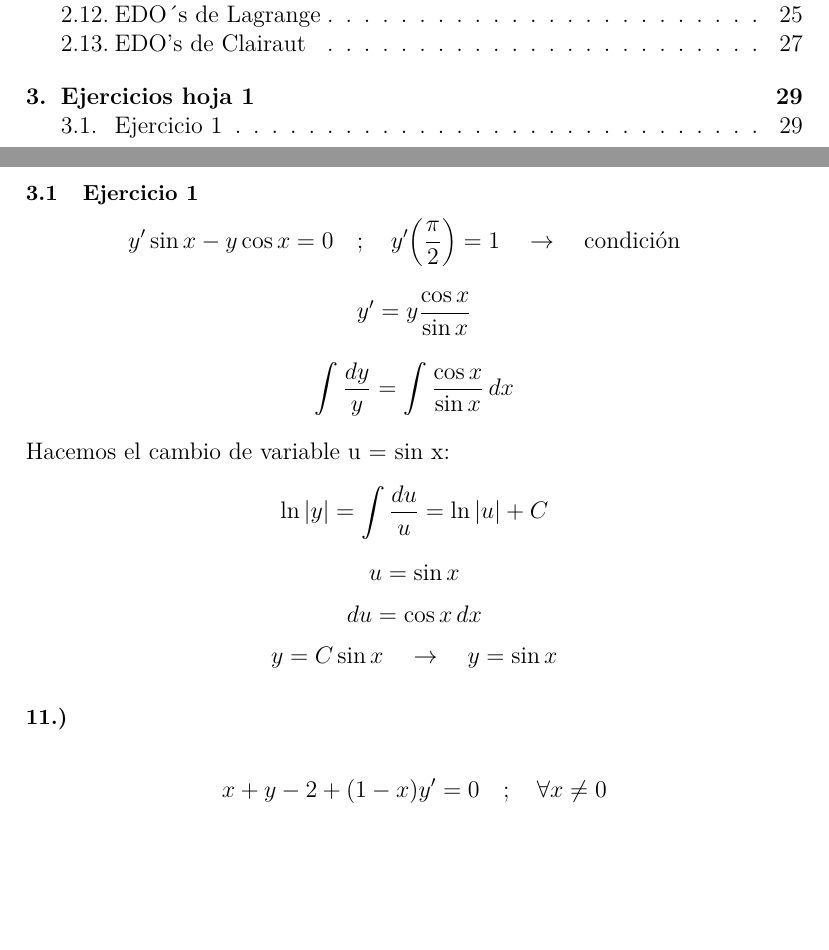
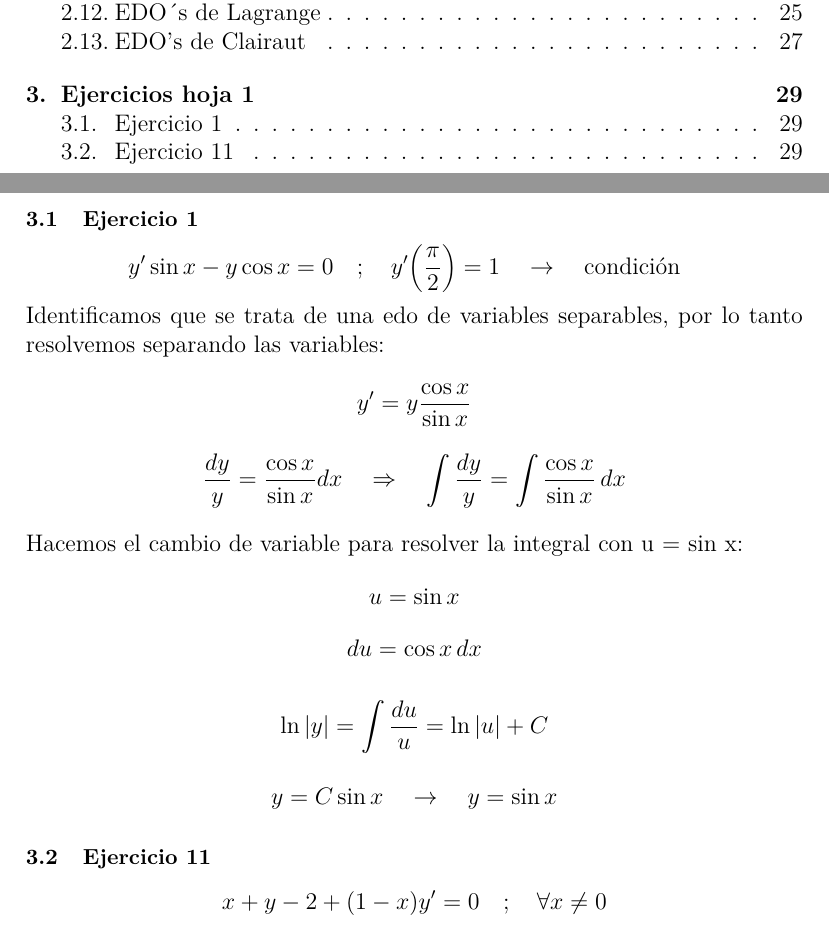
Before and after one commit to luis-lop-nas/Apuntes-Variable-Compleja, a LaTeX document (Apuntes/Ecuaciones Diferenciales/main.tex): two parts of pages 2 and 29 of 35, joined at a grey line, cut so that both start at the same text, the shorter picture padded with empty space. Compiled offline with pdfLaTeX.

Commit message:
mas ajustes

```diff
--- a/Apuntes/Ecuaciones Diferenciales/main.tex
+++ b/Apuntes/Ecuaciones Diferenciales/main.tex
@@ -1538,32 +1538,39 @@ y' \sin x - y \cos x &= 0
 y'\!\left( \frac{\pi}{2} \right) = 1 \quad \rightarrow \quad \text{condición}
 \end{aligned}
 \]
+Identificamos que se trata de una edo de variables separables, por lo tanto resolvemos
+separando las variables:
 
 \[
 y' = y \frac{\cos x}{\sin x}
 \]
 
 \[
+\frac{dy}{y} = \frac{\cos x}{\sin x}dx
+\quad \Rightarrow \quad
 \int \frac{dy}{y} = \int \frac{\cos x}{\sin x}\, dx
 \]
 
 \medskip
 \noindent
-Hacemos el cambio de variable u = sin x:
+Hacemos el cambio de variable para resolver la integral con u = sin x:
+\[
+u = \sin x
+\]
+\[
+du = \cos x\, dx
+\]
+
 \[
 \ln |y| = \int \frac{du}{u} = \ln |u| + C
 \]
-\[
-u = \sin x
-\]
-\[
-du = \cos x\, dx
-\]
+
 \[
 y = C \sin x \quad \rightarrow \quad y = \sin x
 \]
 
-\subsection*{11.)}
+\subsection{Ejercicio 11}
+\vspace{-1.2em}
 \[
 x + y - 2 + (1 - x) y' = 0 \quad ; \quad \forall x \neq 0
 \]
```
Also changed, not shown: Apuntes/Ecuaciones Diferenciales/main.pdf.
